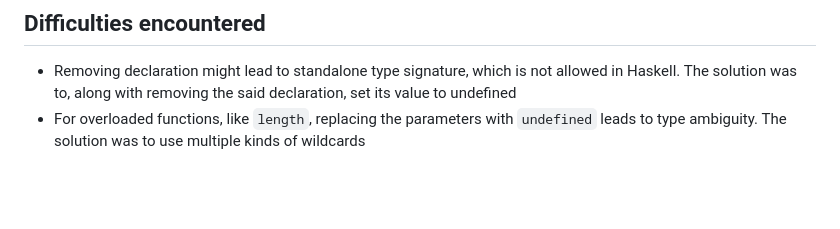
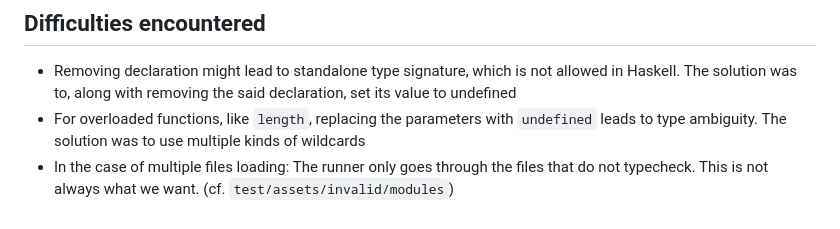
Before and after one commit to Arthi-chaud/seminal-haskell, a Markdown page: logbook.md, the part around the change. GitHub-like rendering; blank space fills up the shorter version.

Commit message:
Logbook: Add entry

```diff
--- a/logbook.md
+++ b/logbook.md
@@ -131,3 +131,4 @@
 
 - Removing declaration might lead to standalone type signature, which is not allowed in Haskell. The solution was to, along with removing the said declaration, set its value to undefined
 - For overloaded functions, like `length`, replacing the parameters with `undefined` leads to type ambiguity. The solution was to use multiple kinds of wildcards
+- In the case of multiple files loading: The runner only goes through the files that do not typecheck. This is not always what we want. (cf. `test/assets/invalid/modules`)
```
